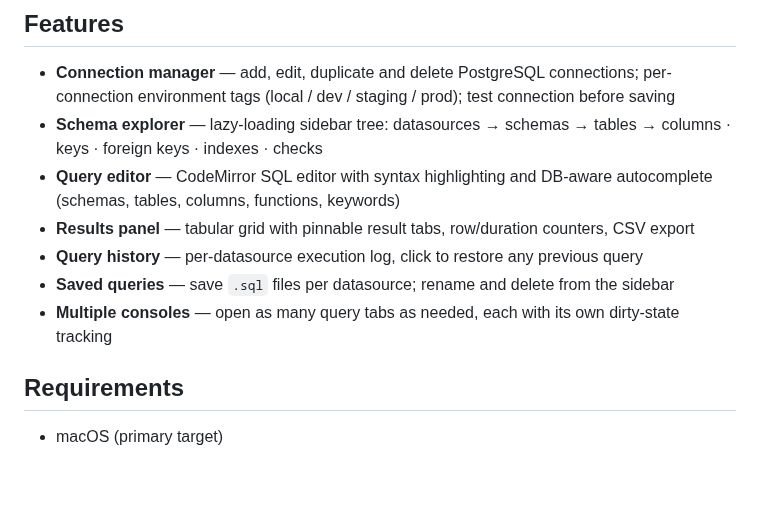
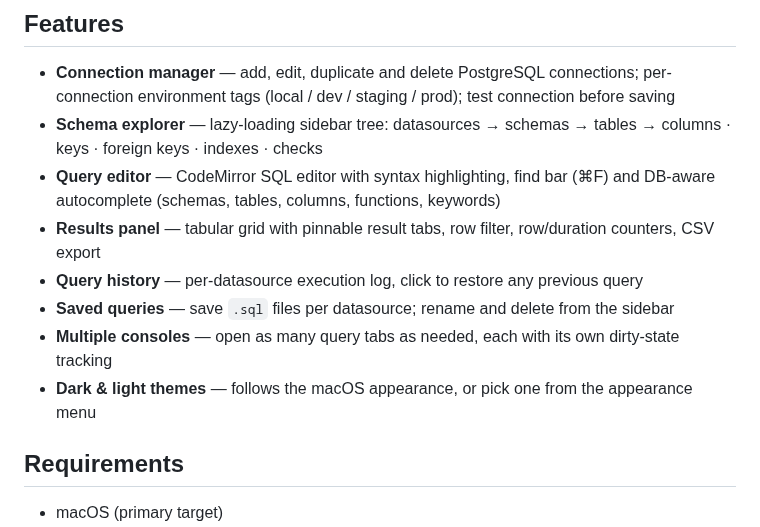
Before and after one commit to nkcoder/snowy, a Markdown page: README.md, the part around one of its changes. Rendered like a GitHub page; blank space fills up the shorter version.

Commit message:
docs: refresh screenshots and hero GIF for the current UI
Recaptured against the demo database with the dark theme, and mention
the row filter, find bar and light theme in the README and website.

```diff
--- a/README.md
+++ b/README.md
@@ -29,11 +29,12 @@ So the gap is real: a client that is **beautiful, easy to use, open-source, and
 
 - **Connection manager** — add, edit, duplicate and delete PostgreSQL connections; per-connection environment tags (local / dev / staging / prod); test connection before saving
 - **Schema explorer** — lazy-loading sidebar tree: datasources → schemas → tables → columns · keys · foreign keys · indexes · checks
-- **Query editor** — CodeMirror SQL editor with syntax highlighting and DB-aware autocomplete (schemas, tables, columns, functions, keywords)
-- **Results panel** — tabular grid with pinnable result tabs, row/duration counters, CSV export
+- **Query editor** — CodeMirror SQL editor with syntax highlighting, find bar (⌘F) and DB-aware autocomplete (schemas, tables, columns, functions, keywords)
+- **Results panel** — tabular grid with pinnable result tabs, row filter, row/duration counters, CSV export
 - **Query history** — per-datasource execution log, click to restore any previous query
 - **Saved queries** — save `.sql` files per datasource; rename and delete from the sidebar
 - **Multiple consoles** — open as many query tabs as needed, each with its own dirty-state tracking
+- **Dark & light themes** — follows the macOS appearance, or pick one from the appearance menu
 
 ## Requirements
 
```
Also changed, not shown: other parts of README.md (+1 -1 lines), docs/images/connection_manager.png, docs/images/schema_explorer.png, 2 other files.
